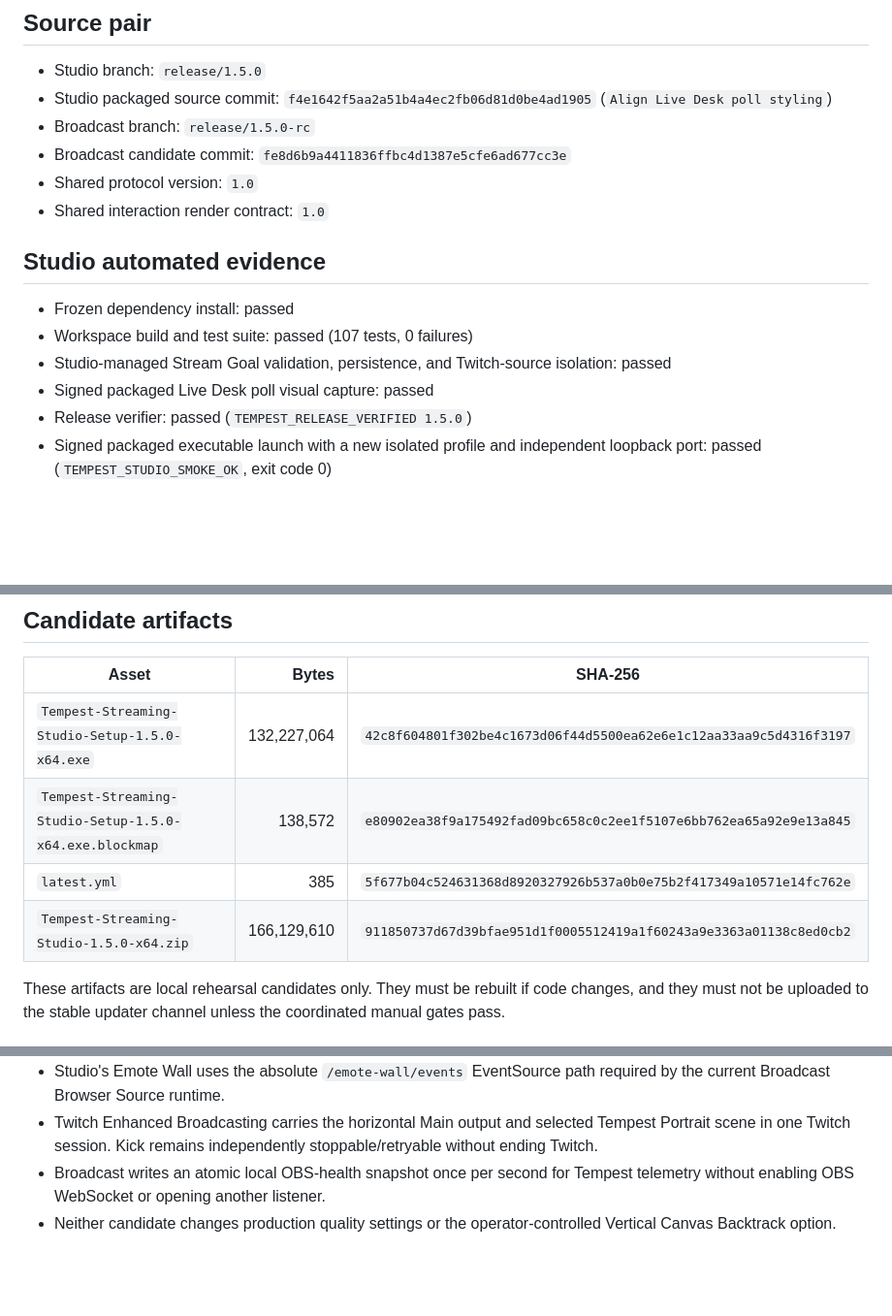
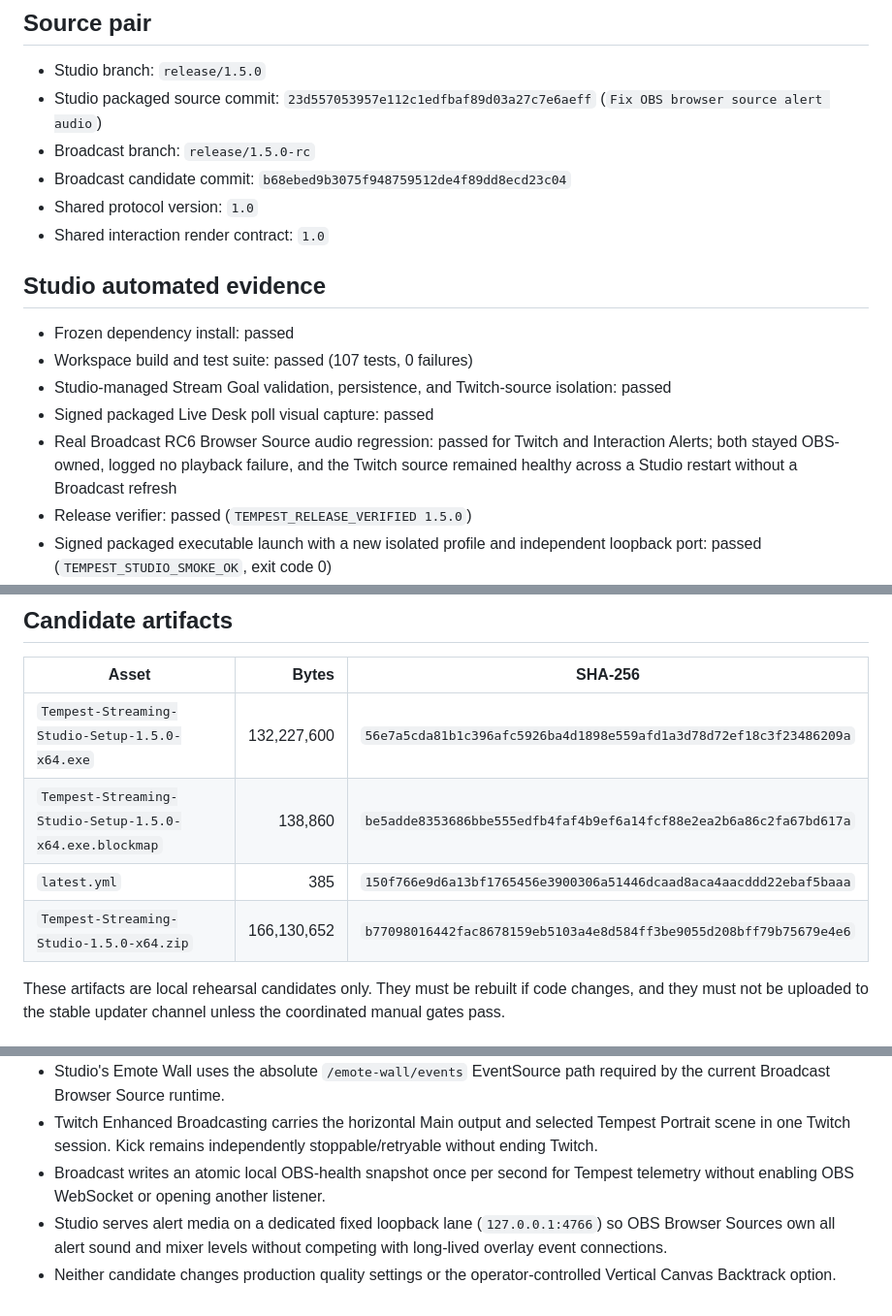
Before and after one commit to xSTORMYxSHM/Tempest-Streaming-Studio, a Markdown page: docs/RELEASE_CANDIDATE_1.5.0.md, 3 parts joined by grey strips. Shown at 97% size. Rendered like a GitHub page; blank space fills up the shorter version.

Commit message:
Record alert audio release candidate

```diff
--- a/docs/RELEASE_CANDIDATE_1.5.0.md
+++ b/docs/RELEASE_CANDIDATE_1.5.0.md
@@ -9,9 +9,9 @@ The replacement automated Studio candidate is valid, signed, and ready for the c
 ## Source pair
 
 - Studio branch: `release/1.5.0`
-- Studio packaged source commit: `f4e1642f5aa2a51b4a4ec2fb06d81d0be4ad1905` (`Align Live Desk poll styling`)
+- Studio packaged source commit: `23d557053957e112c1edfbaf89d03a27c7e6aeff` (`Fix OBS browser source alert audio`)
 - Broadcast branch: `release/1.5.0-rc`
-- Broadcast candidate commit: `fe8d6b9a4411836ffbc4d1387e5cfe6ad677cc3e`
+- Broadcast candidate commit: `b68ebed9b3075f948759512de4f89dd8ecd23c04`
 - Shared protocol version: `1.0`
 - Shared interaction render contract: `1.0`
 
@@ -21,6 +21,7 @@ The replacement automated Studio candidate is valid, signed, and ready for the c
 - Workspace build and test suite: passed (107 tests, 0 failures)
 - Studio-managed Stream Goal validation, persistence, and Twitch-source isolation: passed
 - Signed packaged Live Desk poll visual capture: passed
+- Real Broadcast RC6 Browser Source audio regression: passed for Twitch and Interaction Alerts; both stayed OBS-owned, logged no playback failure, and the Twitch source remained healthy across a Studio restart without a Broadcast refresh
 - Release verifier: passed (`TEMPEST_RELEASE_VERIFIED 1.5.0`)
 - Signed packaged executable launch with a new isolated profile and independent loopback port: passed (`TEMPEST_STUDIO_SMOKE_OK`, exit code 0)
 - Electron fuse wire: `010011001`
@@ -32,10 +33,10 @@ The replacement automated Studio candidate is valid, signed, and ready for the c
 
 | Asset | Bytes | SHA-256 |
 | --- | ---: | --- |
-| `Tempest-Streaming-Studio-Setup-1.5.0-x64.exe` | 132,227,064 | `42c8f604801f302be4c1673d06f44d5500ea62e6e1c12aa33aa9c5d4316f3197` |
-| `Tempest-Streaming-Studio-Setup-1.5.0-x64.exe.blockmap` | 138,572 | `e80902ea38f9a175492fad09bc658c0c2ee1f5107e6bb762ea65a92e9e13a845` |
-| `latest.yml` | 385 | `5f677b04c524631368d8920327926b537a0b0e75b2f417349a10571e14fc762e` |
-| `Tempest-Streaming-Studio-1.5.0-x64.zip` | 166,129,610 | `911850737d67d39bfae951d1f0005512419a1f60243a9e3363a01138c8ed0cb2` |
+| `Tempest-Streaming-Studio-Setup-1.5.0-x64.exe` | 132,227,600 | `56e7a5cda81b1c396afc5926ba4d1898e559afd1a3d78d72ef18c3f23486209a` |
+| `Tempest-Streaming-Studio-Setup-1.5.0-x64.exe.blockmap` | 138,860 | `be5adde8353686bbe555edfb4faf4b9ef6a14fcf88e2ea2b6a86c2fa67bd617a` |
+| `latest.yml` | 385 | `150f766e9d6a13bf1765456e3900306a51446dcaad8aca4aacddd22ebaf5baaa` |
+| `Tempest-Streaming-Studio-1.5.0-x64.zip` | 166,130,652 | `b77098016442fac8678159eb5103a4e8d584ff3be9055d208bff79b75679e4e6` |
 
 These artifacts are local rehearsal candidates only. They must be rebuilt if code changes, and they must not be uploaded to the stable updater channel unless the coordinated manual gates pass.
 
@@ -47,4 +48,5 @@ These artifacts are local rehearsal candidates only. They must be rebuilt if cod
 - Studio's Emote Wall uses the absolute `/emote-wall/events` EventSource path required by the current Broadcast Browser Source runtime.
 - Twitch Enhanced Broadcasting carries the horizontal Main output and selected Tempest Portrait scene in one Twitch session. Kick remains independently stoppable/retryable without ending Twitch.
 - Broadcast writes an atomic local OBS-health snapshot once per second for Tempest telemetry without enabling OBS WebSocket or opening another listener.
+- Studio serves alert media on a dedicated fixed loopback lane (`127.0.0.1:4766`) so OBS Browser Sources own all alert sound and mixer levels without competing with long-lived overlay event connections.
 - Neither candidate changes production quality settings or the operator-controlled Vertical Canvas Backtrack option.
```
Also changed, not shown: docs/RELEASE_CHECKLIST.md (+2 -2 lines).
